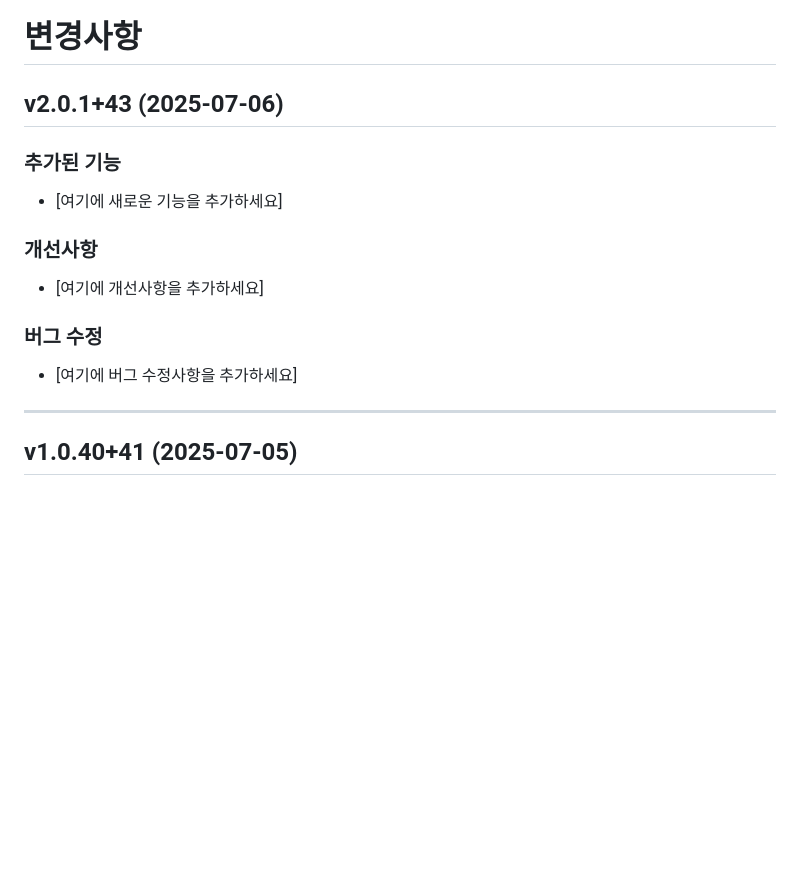
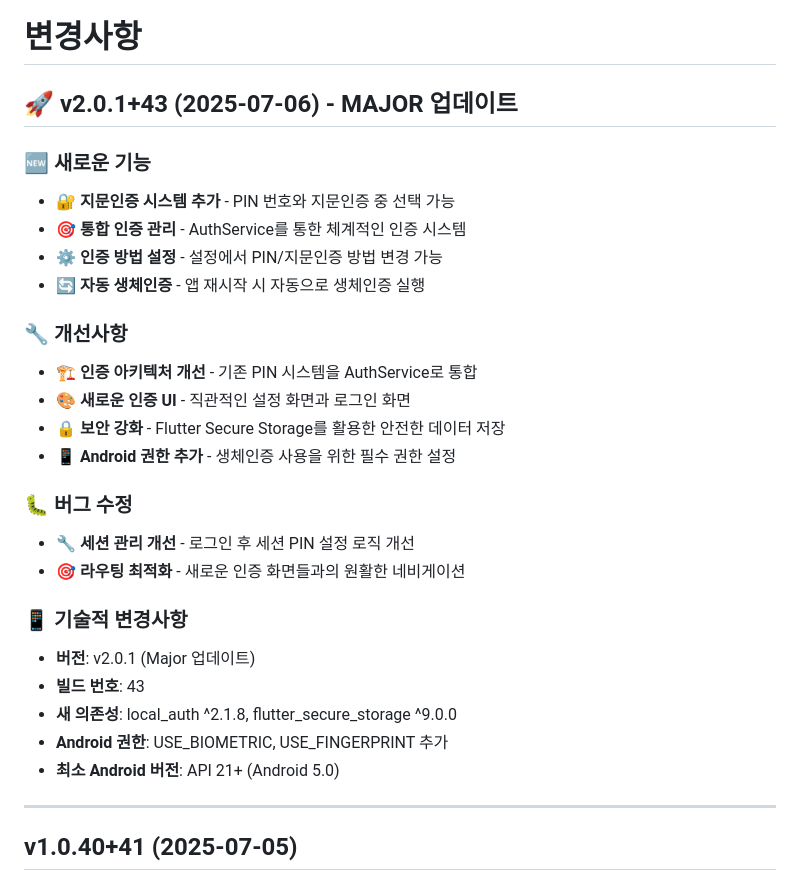
Before and after one commit to jiwoosoft/android-memo, a Markdown page: CHANGELOG.md, the part around the change. Rendered like a GitHub page; blank space fills up the shorter version.

Commit message:
Update documentation for v2.0.1 - Biometric authentication feature

```diff
--- a/CHANGELOG.md
+++ b/CHANGELOG.md
@@ -1,15 +1,29 @@
 # 변경사항
 
-## v2.0.1+43 (2025-07-06)
+## 🚀 v2.0.1+43 (2025-07-06) - MAJOR 업데이트
 
-### 추가된 기능
-- [여기에 새로운 기능을 추가하세요]
+### 🆕 새로운 기능
+- **🔐 지문인증 시스템 추가** - PIN 번호와 지문인증 중 선택 가능
+- **🎯 통합 인증 관리** - AuthService를 통한 체계적인 인증 시스템
+- **⚙️ 인증 방법 설정** - 설정에서 PIN/지문인증 방법 변경 가능
+- **🔄 자동 생체인증** - 앱 재시작 시 자동으로 생체인증 실행
 
-### 개선사항
-- [여기에 개선사항을 추가하세요]
+### 🔧 개선사항
+- **🏗️ 인증 아키텍처 개선** - 기존 PIN 시스템을 AuthService로 통합
+- **🎨 새로운 인증 UI** - 직관적인 설정 화면과 로그인 화면
+- **🔒 보안 강화** - Flutter Secure Storage를 활용한 안전한 데이터 저장
+- **📱 Android 권한 추가** - 생체인증 사용을 위한 필수 권한 설정
 
-### 버그 수정
-- [여기에 버그 수정사항을 추가하세요]
+### 🐛 버그 수정
+- **🔧 세션 관리 개선** - 로그인 후 세션 PIN 설정 로직 개선
+- **🎯 라우팅 최적화** - 새로운 인증 화면들과의 원활한 네비게이션
+
+### 📱 기술적 변경사항
+- **버전**: v2.0.1 (Major 업데이트)
+- **빌드 번호**: 43
+- **새 의존성**: local_auth ^2.1.8, flutter_secure_storage ^9.0.0
+- **Android 권한**: USE_BIOMETRIC, USE_FINGERPRINT 추가
+- **최소 Android 버전**: API 21+ (Android 5.0)
 
 ---
 
```
Also changed, not shown: README.md (+37 -19 lines).
